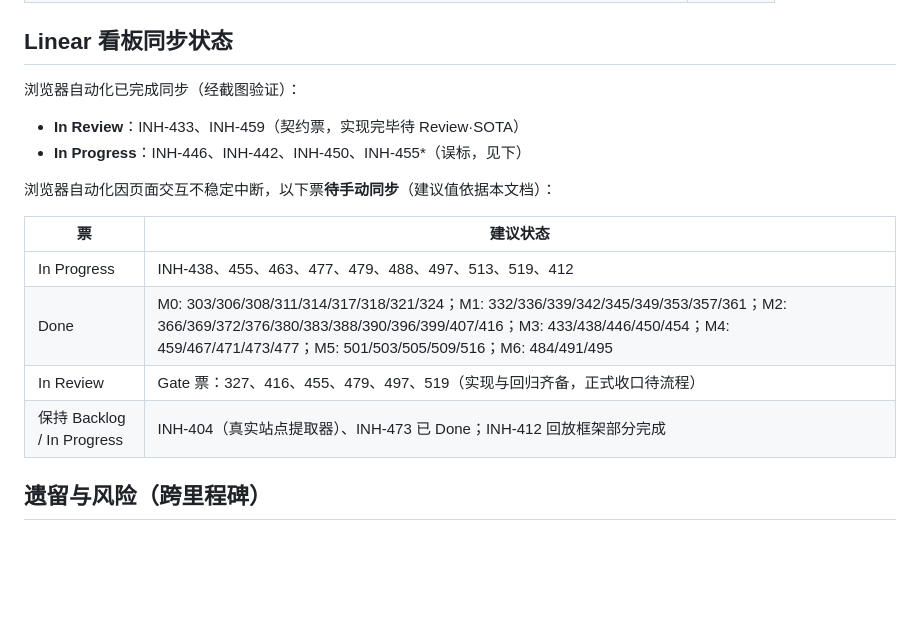
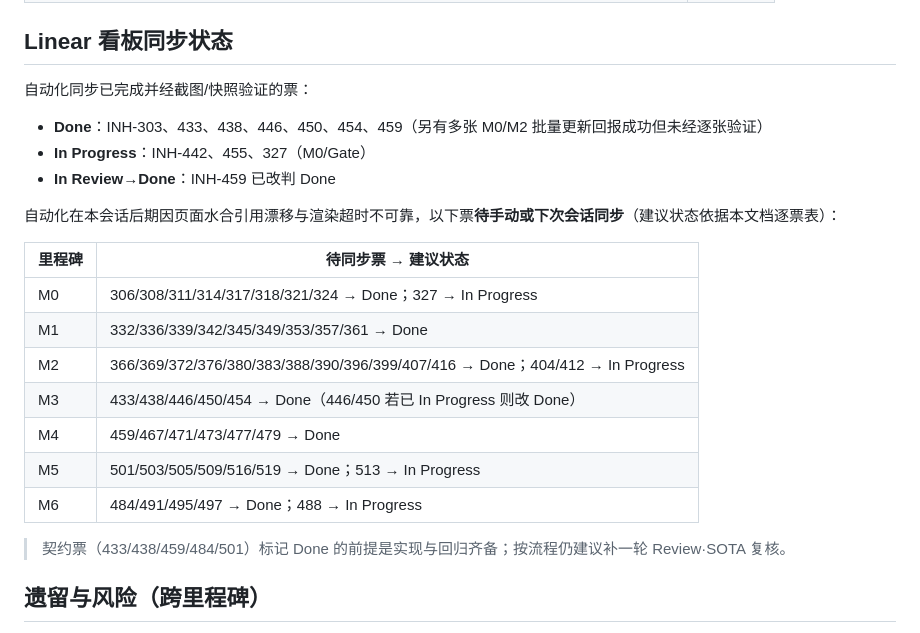
Before and after one commit to openkaiwu/AI-dashboard, a Markdown page: docs/PROGRESS_20260929_ZH.md, the part around the change. Drawn GitHub-style; blank space fills up the shorter version.

Commit message:
Record linear sync checklist for remaining ticket statuses

```diff
--- a/docs/PROGRESS_20260929_ZH.md
+++ b/docs/PROGRESS_20260929_ZH.md
@@ -92,19 +92,25 @@
 
 ## Linear 看板同步状态
 
-浏览器自动化已完成同步（经截图验证）：
+自动化同步已完成并经截图/快照验证的票：
 
-- **In Review**：INH-433、INH-459（契约票，实现完毕待 Review·SOTA）
-- **In Progress**：INH-446、INH-442、INH-450、INH-455*（误标，见下）
+- **Done**：INH-303、433、438、446、450、454、459（另有多张 M0/M2 批量更新回报成功但未经逐张验证）
+- **In Progress**：INH-442、455、327（M0/Gate）
+- **In Review→Done**：INH-459 已改判 Done
 
-浏览器自动化因页面交互不稳定中断，以下票**待手动同步**（建议值依据本文档）：
+自动化在本会话后期因页面水合引用漂移与渲染超时不可靠，以下票**待手动或下次会话同步**（建议状态依据本文档逐票表）：
 
-| 票 | 建议状态 |
+| 里程碑 | 待同步票 → 建议状态 |
 | --- | --- |
-| In Progress | INH-438、455、463、477、479、488、497、513、519、412 |
-| Done | M0: 303/306/308/311/314/317/318/321/324；M1: 332/336/339/342/345/349/353/357/361；M2: 366/369/372/376/380/383/388/390/396/399/407/416；M3: 433/438/446/450/454；M4: 459/467/471/473/477；M5: 501/503/505/509/516；M6: 484/491/495 |
-| In Review | Gate 票：327、416、455、479、497、519（实现与回归齐备，正式收口待流程） |
-| 保持 Backlog / In Progress | INH-404（真实站点提取器）、INH-473 已 Done；INH-412 回放框架部分完成 |
+| M0 | 306/308/311/314/317/318/321/324 → Done；327 → In Progress |
+| M1 | 332/336/339/342/345/349/353/357/361 → Done |
+| M2 | 366/369/372/376/380/383/388/390/396/399/407/416 → Done；404/412 → In Progress |
+| M3 | 433/438/446/450/454 → Done（446/450 若已 In Progress 则改 Done） |
+| M4 | 459/467/471/473/477/479 → Done |
+| M5 | 501/503/505/509/516/519 → Done；513 → In Progress |
+| M6 | 484/491/495/497 → Done；488 → In Progress |
+
+> 契约票（433/438/459/484/501）标记 Done 的前提是实现与回归齐备；按流程仍建议补一轮 Review·SOTA 复核。
 
 ## 遗留与风险（跨里程碑）
 
```
